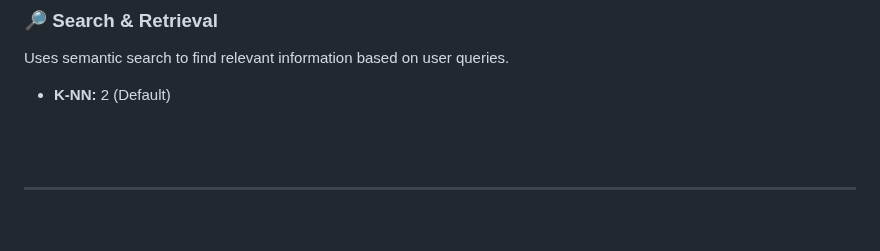
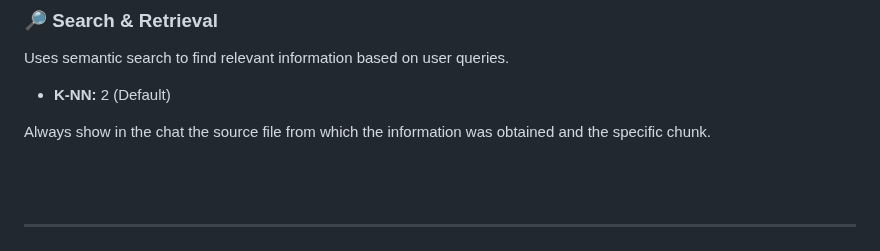
Before and after one commit to christivn/mebase, a Markdown page: README.md, the part around the change. GitHub-like rendering; blank space fills up the shorter version.

```diff
--- a/README.md
+++ b/README.md
@@ -122,6 +122,8 @@ Uses semantic search to find relevant information based on user queries.
 
 - **K-NN:** 2 (Default)
 
+Always show in the chat the source file from which the information was obtained and the specific chunk.
+
 <br><br>
 
 ---
```
